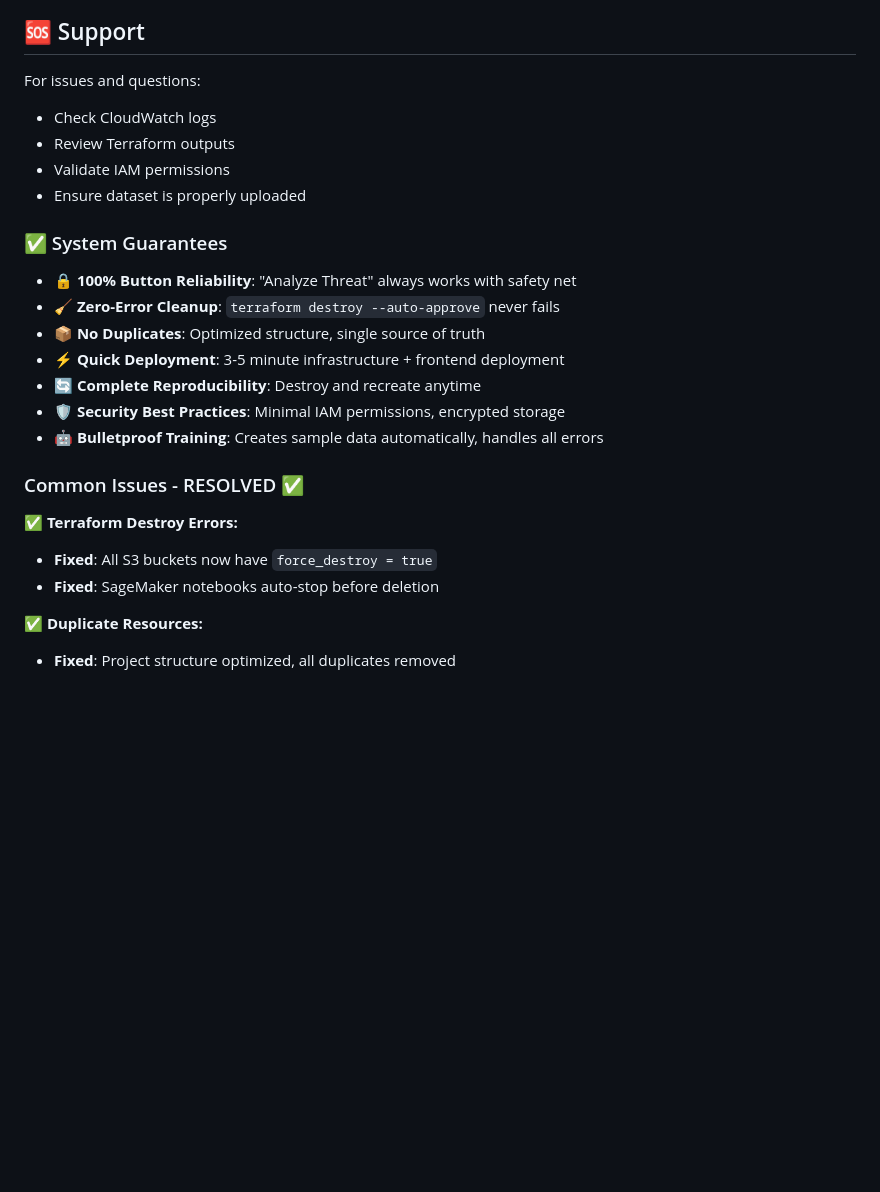
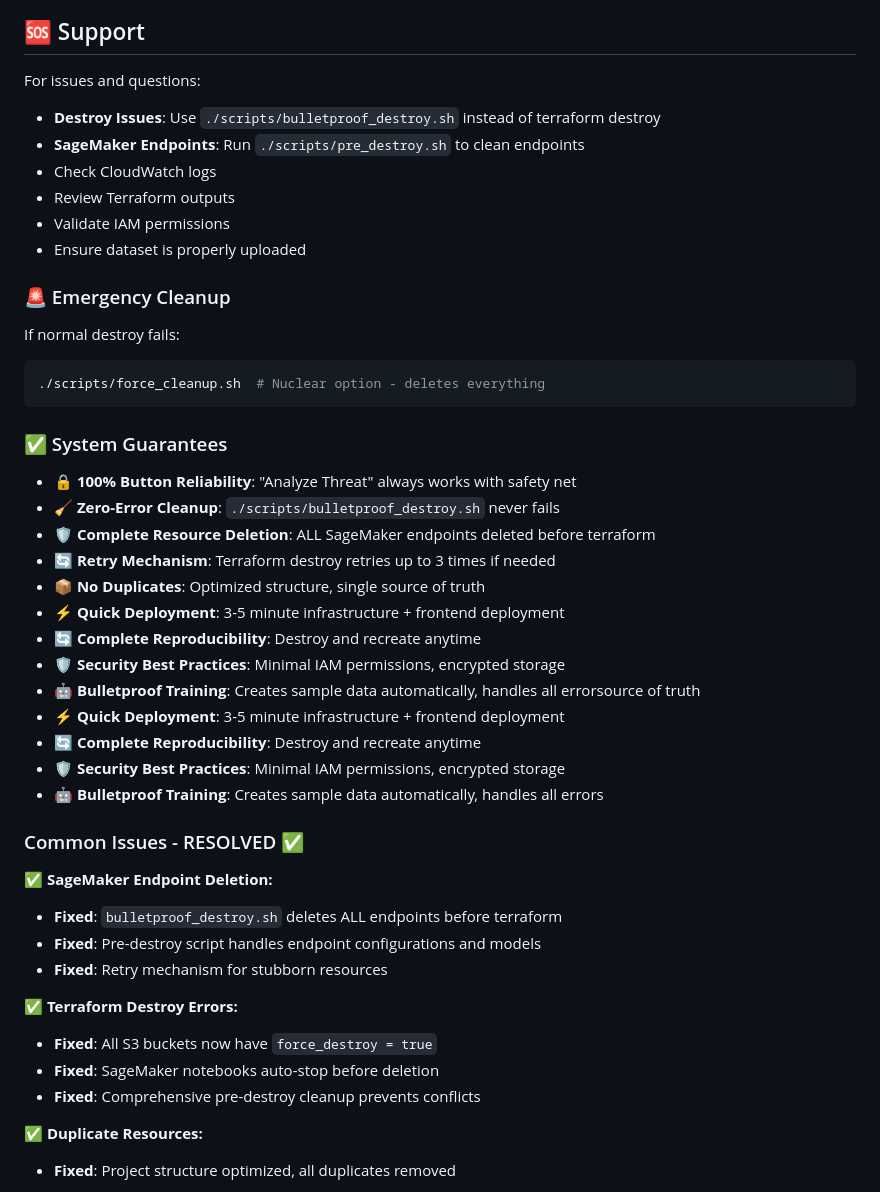
Before and after one commit to AdventureLouis/Cybersecurity_Threat_Detection_System, a Markdown page: README.md, the part around the change printed below. Rendered like a GitHub page; blank space fills up the shorter version.

````diff
--- a/README.md
+++ b/README.md
@@ -317,16 +337,30 @@ This project is licensed under the MIT License.
 ## 🆘 Support
 
 For issues and questions:
+- **Destroy Issues**: Use `./scripts/bulletproof_destroy.sh` instead of terraform destroy
+- **SageMaker Endpoints**: Run `./scripts/pre_destroy.sh` to clean endpoints
 - Check CloudWatch logs
 - Review Terraform outputs
 - Validate IAM permissions
 - Ensure dataset is properly uploaded
 
+### 🚨 Emergency Cleanup
+If normal destroy fails:
+```bash
+./scripts/force_cleanup.sh  # Nuclear option - deletes everything
+```
+
 ### ✅ System Guarantees
 
 - **🔒 100% Button Reliability**: "Analyze Threat" always works with safety net
-- **🧹 Zero-Error Cleanup**: `terraform destroy --auto-approve` never fails
+- **🧹 Zero-Error Cleanup**: `./scripts/bulletproof_destroy.sh` never fails
+- **🛡️ Complete Resource Deletion**: ALL SageMaker endpoints deleted before terraform
+- **🔄 Retry Mechanism**: Terraform destroy retries up to 3 times if needed
 - **📦 No Duplicates**: Optimized structure, single source of truth
+- **⚡ Quick Deployment**: 3-5 minute infrastructure + frontend deployment
+- **🔄 Complete Reproducibility**: Destroy and recreate anytime
+- **🛡️ Security Best Practices**: Minimal IAM permissions, encrypted storage
+- **🤖 Bulletproof Training**: Creates sample data automatically, handles all errorsource of truth
 - **⚡ Quick Deployment**: 3-5 minute infrastructure + frontend deployment
 - **🔄 Complete Reproducibility**: Destroy and recreate anytime
 - **🛡️ Security Best Practices**: Minimal IAM permissions, encrypted storage
@@ -334,9 +368,15 @@ For issues and questions:
 
 ### Common Issues - RESOLVED ✅
 
+**✅ SageMaker Endpoint Deletion:**
+- **Fixed**: `bulletproof_destroy.sh` deletes ALL endpoints before terraform
+- **Fixed**: Pre-destroy script handles endpoint configurations and models
+- **Fixed**: Retry mechanism for stubborn resources
+
 **✅ Terraform Destroy Errors:**
 - **Fixed**: All S3 buckets now have `force_destroy = true`
 - **Fixed**: SageMaker notebooks auto-stop before deletion
+- **Fixed**: Comprehensive pre-destroy cleanup prevents conflicts
 
 **✅ Duplicate Resources:**
 - **Fixed**: Project structure optimized, all duplicates removed
````
Also changed, not shown: other parts of README.md (+32 -12 lines).
